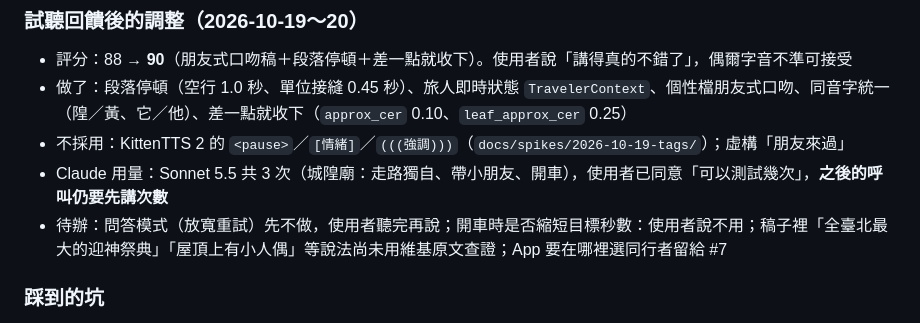
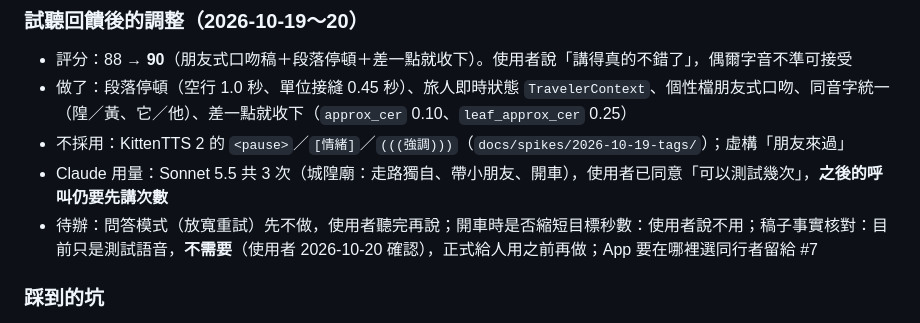
Before and after one commit to wm4n/ai-tour-guide, a Markdown page: tasks/todo.md, the part around the change. GitHub-like rendering.

Commit message:
docs: 記錄語助詞人耳確認結果，稿子核對留到正式使用前
Co-Authored-By: Claude Sonnet 5.5 <noreply@anthropic.com>

```diff
--- a/tasks/todo.md
+++ b/tasks/todo.md
@@ -64,7 +64,7 @@
 - 做了：段落停頓（空行 1.0 秒、單位接縫 0.45 秒）、旅人即時狀態 `TravelerContext`、個性檔朋友式口吻、同音字統一（隍／黃、它／他）、差一點就收下（`approx_cer` 0.10、`leaf_approx_cer` 0.25）
 - 不採用：KittenTTS 2 的 `<pause>`／`[情緒]`／`(((強調)))`（`docs/spikes/2026-10-19-tags/`）；虛構「朋友來過」
 - Claude 用量：Sonnet 5.5 共 3 次（城隍廟：走路獨自、帶小朋友、開車），使用者已同意「可以測試幾次」，**之後的呼叫仍要先講次數**
-- 待辦：問答模式（放寬重試）先不做，使用者聽完再說；開車時是否縮短目標秒數：使用者說不用；稿子裡「全臺北最大的迎神祭典」「屋頂上有小人偶」等說法尚未用維基原文查證；App 要在哪裡選同行者留給 #7
+- 待辦：問答模式（放寬重試）先不做，使用者聽完再說；開車時是否縮短目標秒數：使用者說不用；稿子事實核對：目前只是測試語音，**不需要**（使用者 2026-10-20 確認），正式給人用之前再做；App 要在哪裡選同行者留給 #7
 
 ### 踩到的坑
 - **逐句合成會誤判**：兩個字的「哇！」四個 seed 的 CER 都 ≥ 1；管線改成先併段（約 90 字），整段失敗才往下拆（段 → 句 → 分句）
```
Also changed, not shown: 1 other file.
